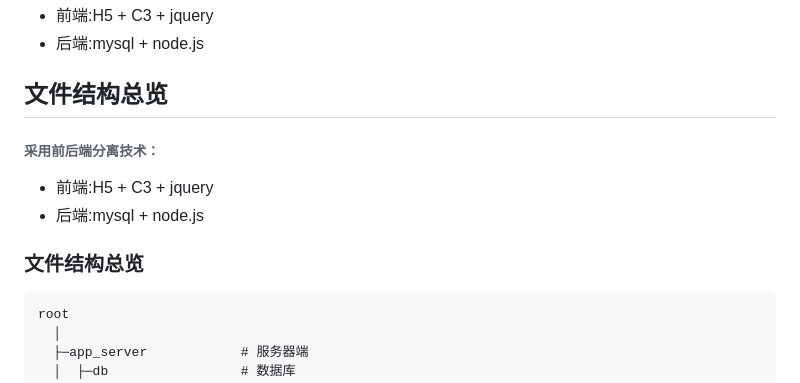
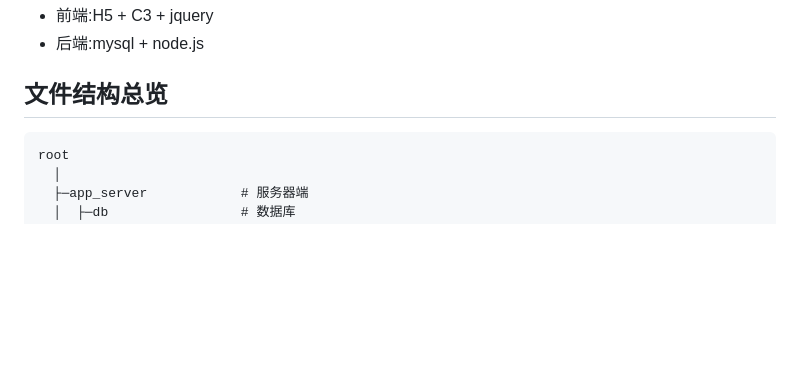
Before and after one commit to ggw2021/WebDesign, a Markdown page: README.md, the part around the change. GitHub-like rendering; blank space fills up the shorter version.

````diff
--- a/README.md
+++ b/README.md
@@ -9,13 +9,6 @@
 
 ## 文件结构总览
 
-###### 采用前后端分离技术：
-
-+ 前端:H5 + C3 + jquery
-+ 后端:mysql + node.js
-
-
-### 文件结构总览
 
 ```
 root
````
